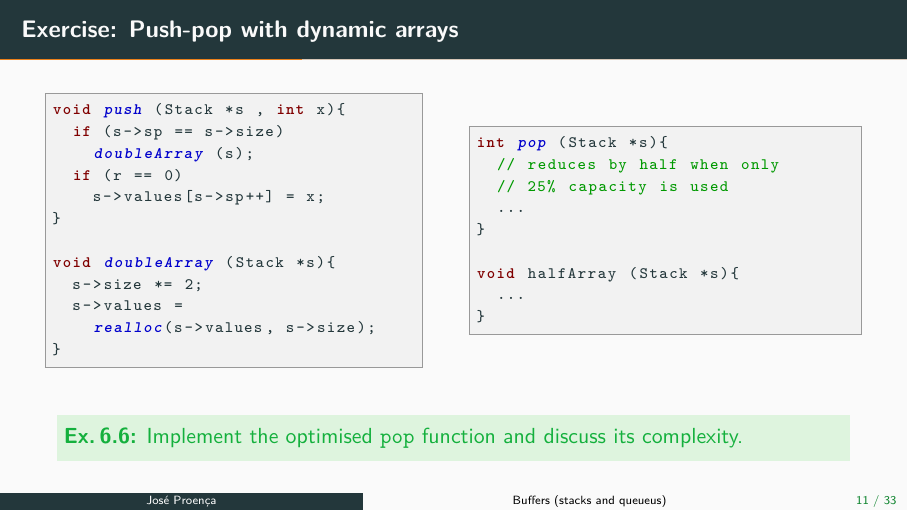
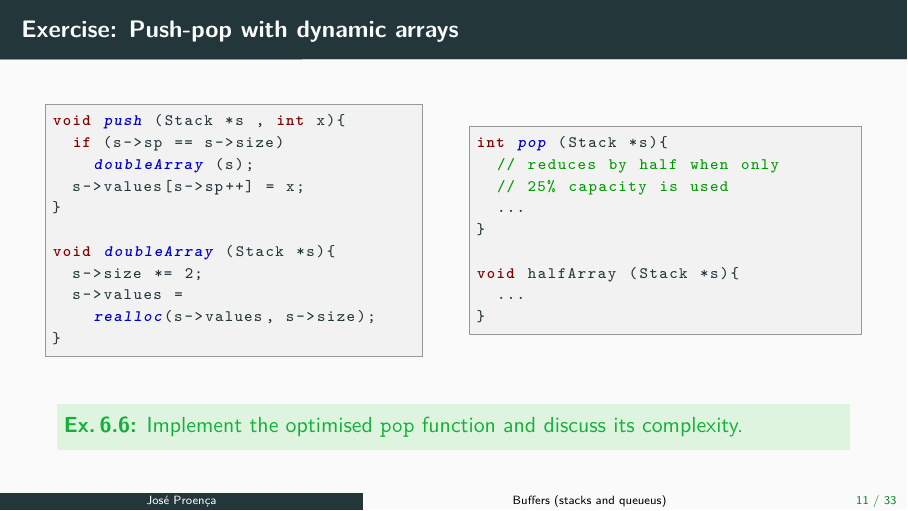
Before and after one commit to cister-labs/alg2324, LaTeX slides (slides/6-data-structures.tex): page 14 of 38. Compiled offline with pdfLaTeX.

Commit message:
small fix

```diff
--- a/slides/6-data-structures.tex
+++ b/slides/6-data-structures.tex
@@ -386,8 +386,7 @@ typedef struct stack {
 void push (Stack *s , int x){
   if (s->sp == s->size)
     doubleArray (s);
-  if (r == 0)
-    s->values[s->sp++] = x;
+  s->values[s->sp++] = x;
 }
 
 void doubleArray (Stack *s){
```
Also changed, not shown: slides/6-data-structures.pdf, slides/6-data-structures.tex (1 more changed lines).
